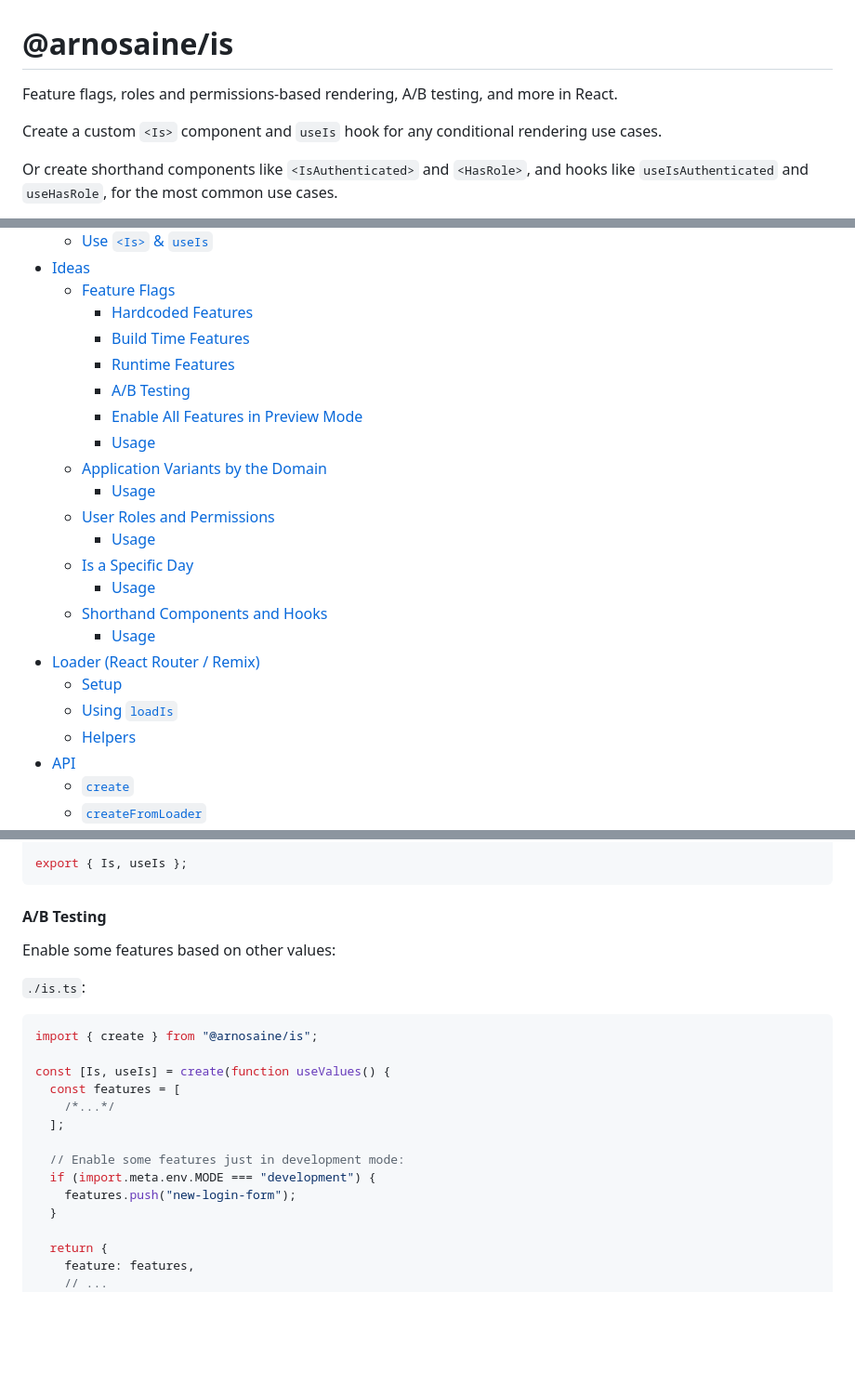
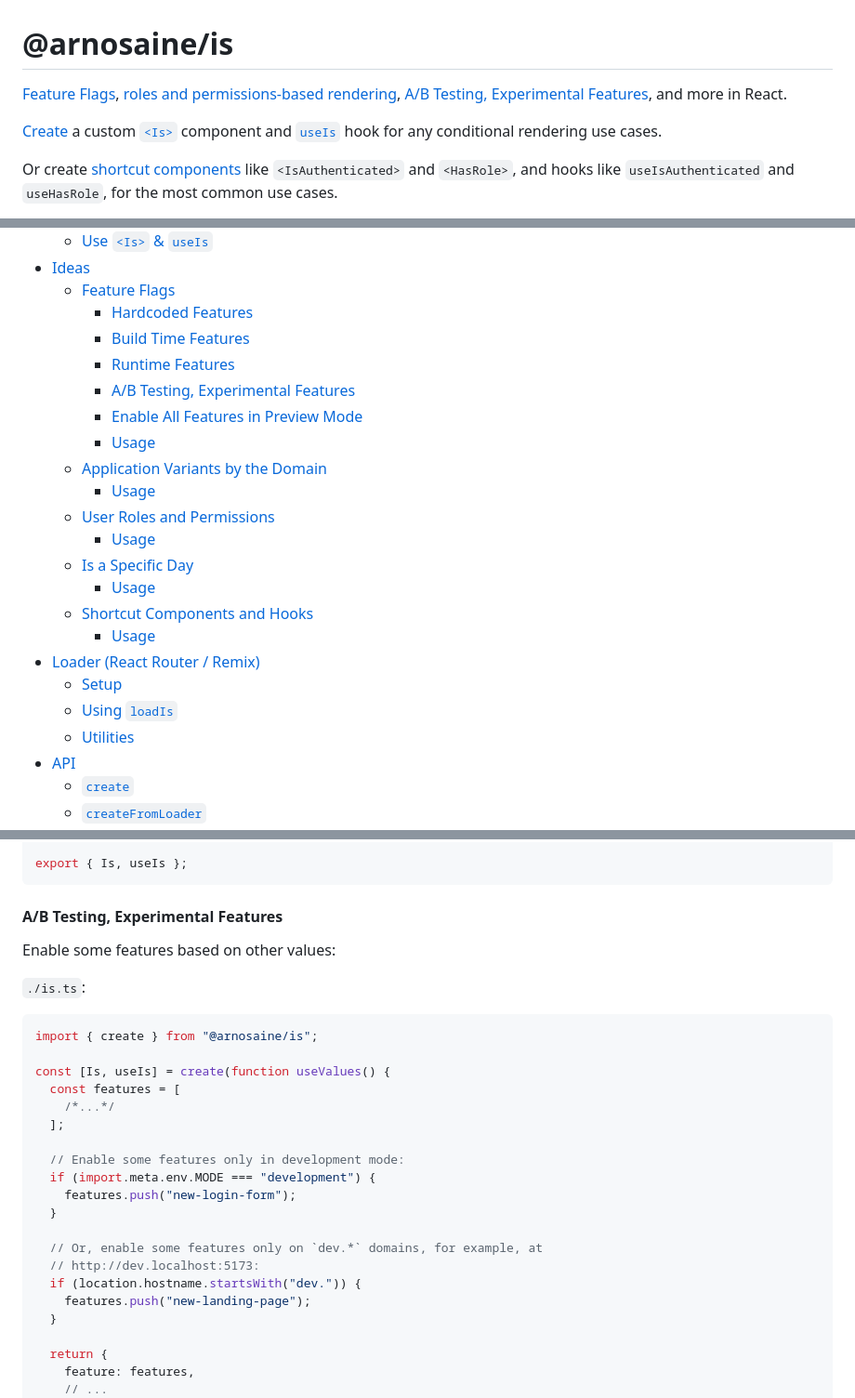
Before and after one commit to ArnoSaine/is, a Markdown page: README.md, 3 parts joined by grey strips. Shown: that part at 93% size. GitHub-like rendering; blank space fills up the shorter version.

````diff
--- a/README.md
+++ b/README.md
@@ -1,8 +1,8 @@
 # @arnosaine/is
 
-Feature flags, roles and permissions-based rendering, A/B testing, and more in React.
+[Feature Flags](#feature-flags), [roles and permissions-based rendering](#user-roles-and-permissions), [A/B Testing, Experimental Features](#ab-testing-experimental-features), and more in React.
 
-Create a custom `<Is>` component and `useIs` hook for any conditional rendering use cases.
+[Create](#create-is--useis) a custom [`<Is>`](#is) component and [`useIs`](#useis) hook for any conditional rendering use cases.
 
-Or create shorthand components like `<IsAuthenticated>` and `<HasRole>`, and hooks like `useIsAuthenticated` and `useHasRole`, for the most common use cases.
+Or create [shortcut components](#shortcut-components-and-hooks) like `<IsAuthenticated>` and `<HasRole>`, and hooks like `useIsAuthenticated` and `useHasRole`, for the most common use cases.
 
@@ -19,7 +19,7 @@ If you are using React Router or Remix, use `createFromLoader` to also create `l
     - [Hardcoded Features](#hardcoded-features)
     - [Build Time Features](#build-time-features)
     - [Runtime Features](#runtime-features)
-    - [A/B Testing](#ab-testing)
+    - [A/B Testing, Experimental Features](#ab-testing-experimental-features)
     - [Enable All Features in Preview Mode](#enable-all-features-in-preview-mode)
     - [Usage](#usage)
   - [Application Variants by the Domain](#application-variants-by-the-domain)
@@ -28,5 +28,5 @@ If you are using React Router or Remix, use `createFromLoader` to also create `l
     - [Usage](#usage-2)
   - [Is a Specific Day](#is-a-specific-day)
     - [Usage](#usage-3)
-  - [Shorthand Components and Hooks](#shorthand-components-and-hooks)
+  - [Shortcut Components and Hooks](#shortcut-components-and-hooks)
     - [Usage](#usage-4)
@@ -34,6 +34,6 @@ If you are using React Router or Remix, use `createFromLoader` to also create `l
   - [Setup](#setup)
   - [Using `loadIs`](#using-loadis)
-  - [Helpers](#helpers)
+  - [Utilities](#utilities)
 - [API](#api)
   - [`create`](#create)
   - [`createFromLoader`](#createfromloader)
@@ -190,7 +190,7 @@ const [Is, useIs] = create(function useValues() {
 export { Is, useIs };
 ```
 
-#### A/B Testing
+#### A/B Testing, Experimental Features
 
 Enable some features based on other values:
 
@@ -204,9 +204,15 @@ const [Is, useIs] = create(function useValues() {
     /*...*/
   ];
 
-  // Enable some features just in development mode:
+  // Enable some features only in development mode:
   if (import.meta.env.MODE === "development") {
     features.push("new-login-form");
+  }
+
+  // Or, enable some features only on `dev.*` domains, for example, at
+  // http://dev.localhost:5173:
+  if (location.hostname.startsWith("dev.")) {
+    features.push("new-landing-page");
   }
 
   return {
````
Also changed, not shown: other parts of README.md (+7 -7 lines).
